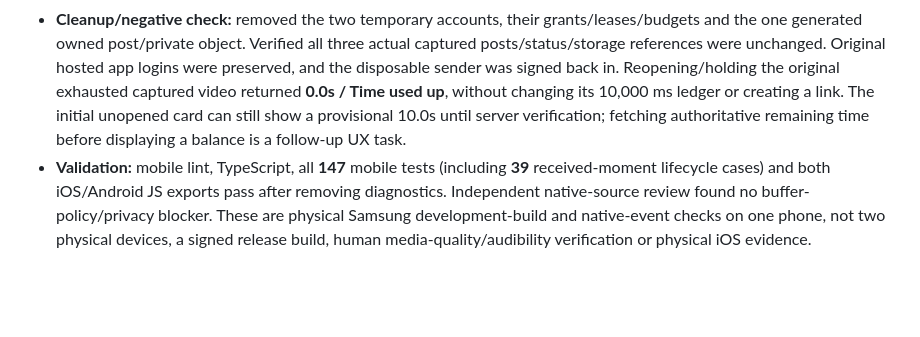
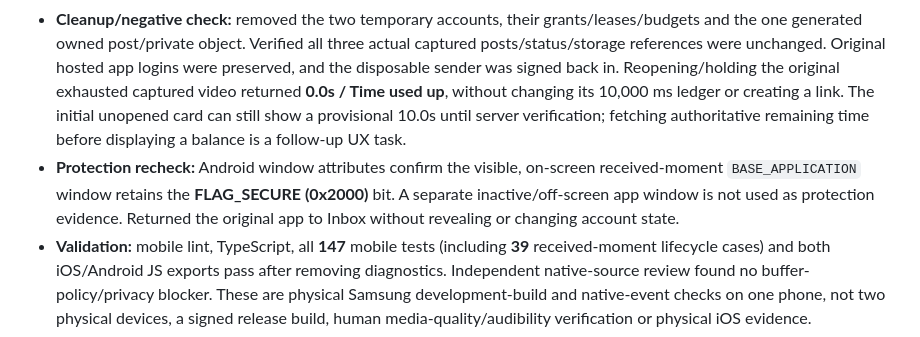
Before and after one commit to pascalpong/peekalo, a Markdown page: docs/BUILD_BOARD.md, the part around the change. Rendered like a GitHub page; blank space fills up the shorter version.

Commit message:
Record active Android secure-window recheck after autonomous tests

```diff
--- a/docs/BUILD_BOARD.md
+++ b/docs/BUILD_BOARD.md
@@ -111,6 +111,7 @@ See [DECISIONS.md](DECISIONS.md). Use the explicitly provisional three-active-it
 - **Captured-video resume/Home:** on the earlier **4,476,817-byte** camera clip, the disposable recipient first played to about **0.52 seconds** and paused on release. A subsequent hold restored that position, rendered another eligible first frame and advanced past **0.89 seconds**. The automated test opened Home only after eligible progress, about **3.40 seconds** after its hold began. Native playback stopped/paused, and returning showed the hidden card with **2.0s left**; the server ledger was **8,000 ms**, so this was not exhaustion. The player reported one available unmuted audio track at full volume; speaker audibility was not independently measured.
 - **Notification shade:** a separate clearly identified generated pattern/tone video under a temporary test owner reached eligible playback. Opening the shade only after progress triggered pause around **0.59 seconds**, with pause confirmed in native events. No immediate post-dismissal UI snapshot was taken before a later separate hold, so that specific return-state claim remains narrower than the Home check. The controlled hold used two grants (6,000 ms remaining); a later separate hold in the diagnostic stream resumed and eventually exhausted the same generated fixture. Evidence of the controlled interruption is kept separate from that later allowance use.
 - **Cleanup/negative check:** removed the two temporary accounts, their grants/leases/budgets and the one generated owned post/private object. Verified all three actual captured posts/status/storage references were unchanged. Original hosted app logins were preserved, and the disposable sender was signed back in. Reopening/holding the original exhausted captured video returned **0.0s / Time used up**, without changing its 10,000 ms ledger or creating a link. The initial unopened card can still show a provisional 10.0s until server verification; fetching authoritative remaining time before displaying a balance is a follow-up UX task.
+- **Protection recheck:** Android window attributes confirm the visible, on-screen received-moment `BASE_APPLICATION` window retains the **FLAG_SECURE (0x2000)** bit. A separate inactive/off-screen app window is not used as protection evidence. Returned the original app to Inbox without revealing or changing account state.
 - **Validation:** mobile lint, TypeScript, all **147** mobile tests (including **39** received-moment lifecycle cases) and both iOS/Android JS exports pass after removing diagnostics. Independent native-source review found no buffer-policy/privacy blocker. These are physical Samsung development-build and native-event checks on one phone, not two physical devices, a signed release build, human media-quality/audibility verification or physical iOS evidence.
 
 ### HOST-07: hosted regression and full-duration checks — 26 October (without phone)
```
